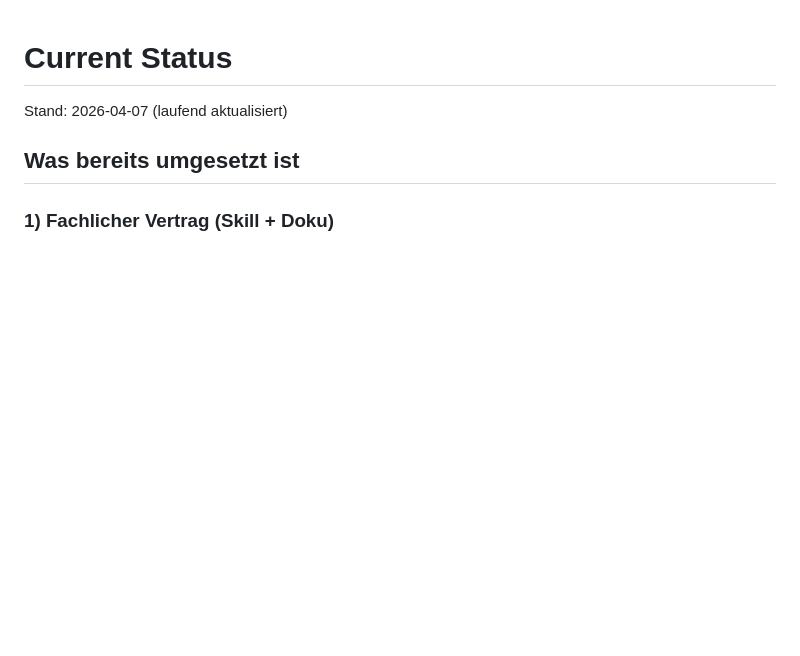
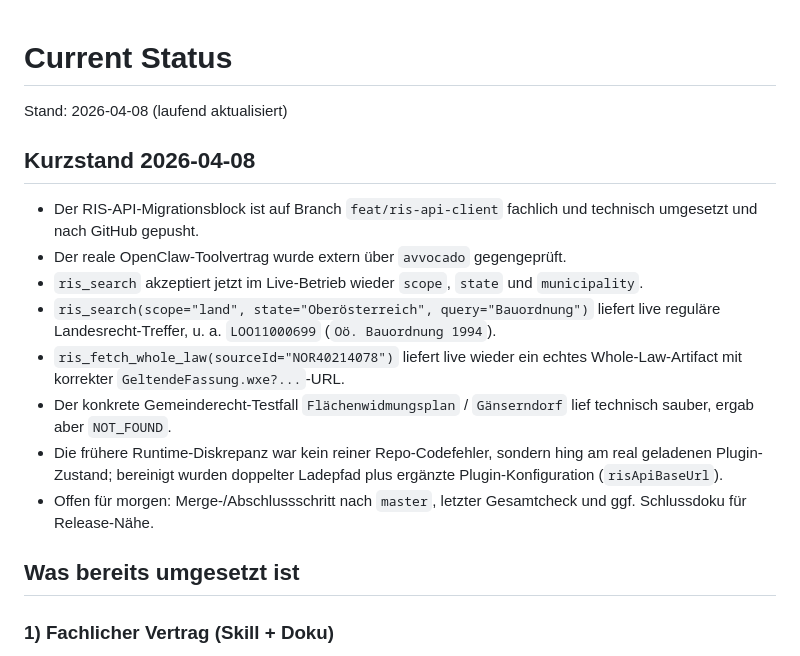
Before and after one commit to martinderm/austrian-law-kit, a Markdown page: docs/current-status.md, the part around the change. Drawn GitHub-style; blank space fills up the shorter version.

Commit message:
docs(ris): record runtime verification follow-up

```diff
--- a/docs/current-status.md
+++ b/docs/current-status.md
@@ -1,6 +1,17 @@
 # Current Status
 
-Stand: 2026-04-07 (laufend aktualisiert)
+Stand: 2026-04-08 (laufend aktualisiert)
+
+## Kurzstand 2026-04-08
+
+- Der RIS-API-Migrationsblock ist auf Branch `feat/ris-api-client` fachlich und technisch umgesetzt und nach GitHub gepusht.
+- Der reale OpenClaw-Toolvertrag wurde extern über `avvocado` gegengeprüft.
+- `ris_search` akzeptiert jetzt im Live-Betrieb wieder `scope`, `state` und `municipality`.
+- `ris_search(scope="land", state="Oberösterreich", query="Bauordnung")` liefert live reguläre Landesrecht-Treffer, u. a. `LOO11000699` (`Oö. Bauordnung 1994`).
+- `ris_fetch_whole_law(sourceId="NOR40214078")` liefert live wieder ein echtes Whole-Law-Artifact mit korrekter `GeltendeFassung.wxe?...`-URL.
+- Der konkrete Gemeinderecht-Testfall `Flächenwidmungsplan` / `Gänserndorf` lief technisch sauber, ergab aber `NOT_FOUND`.
+- Die frühere Runtime-Diskrepanz war kein reiner Repo-Codefehler, sondern hing am real geladenen Plugin-Zustand; bereinigt wurden doppelter Ladepfad plus ergänzte Plugin-Konfiguration (`risApiBaseUrl`).
+- Offen für morgen: Merge-/Abschlussschritt nach `master`, letzter Gesamtcheck und ggf. Schlussdoku für Release-Nähe.
 
 ## Was bereits umgesetzt ist
 
```
Also changed, not shown: docs/decision-log.md (+5 -0 lines).
